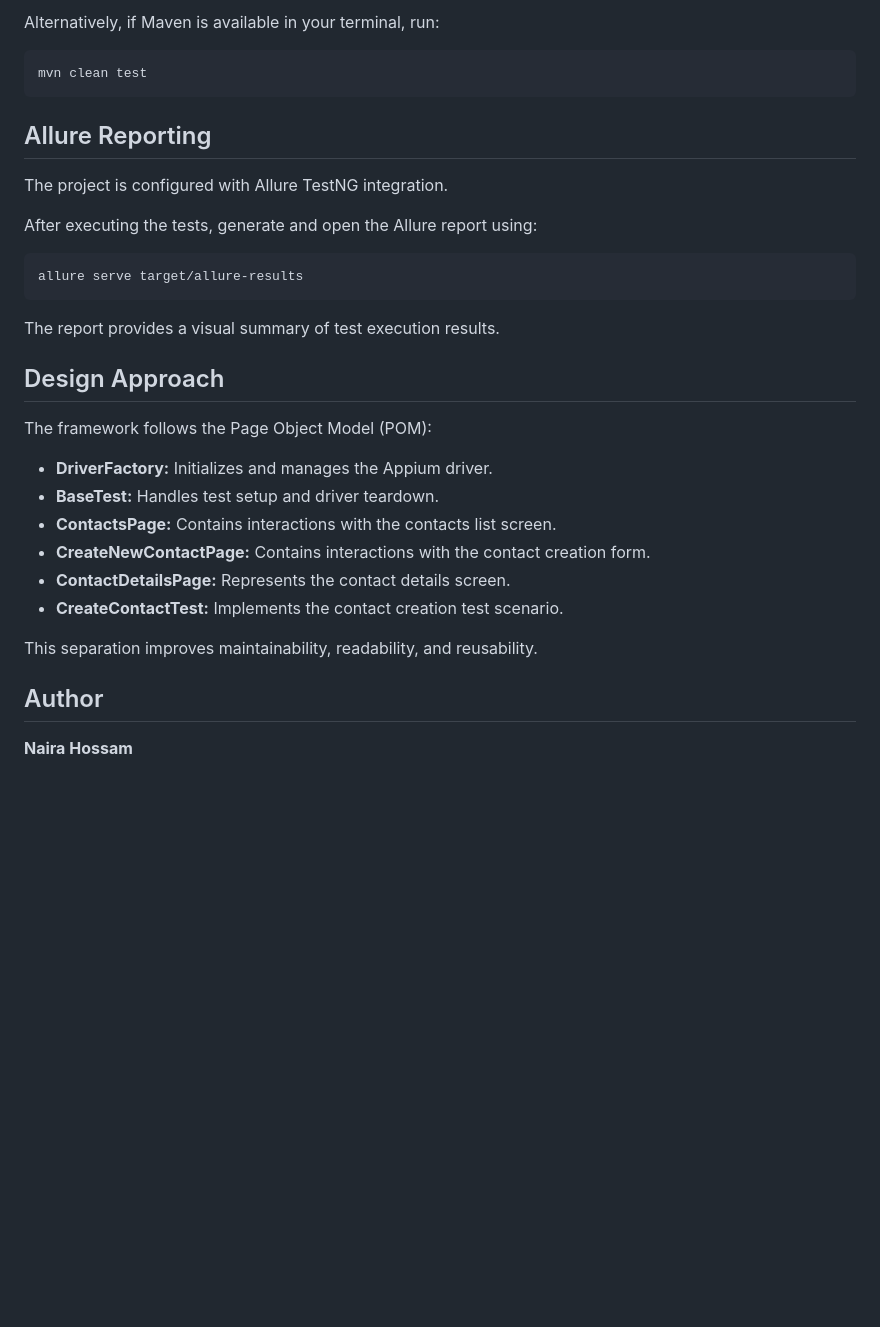
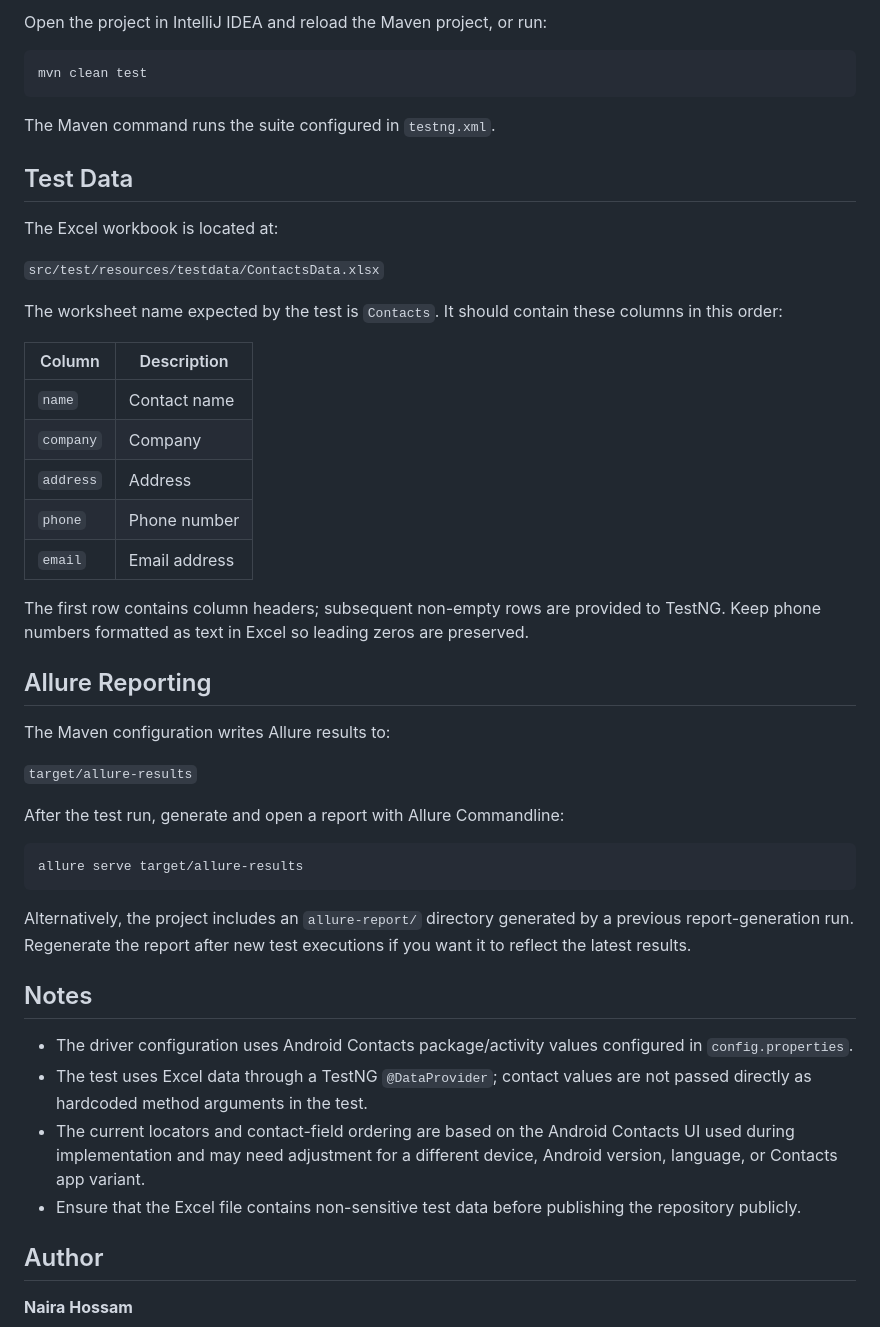
Before and after one commit to Nairaahossam/ContactsMobileAutomationApp, a Markdown page: README.md, the part around one of its changes. Rendered like a GitHub page; blank space fills up the shorter version.

````diff
--- a/README.md
+++ b/README.md
@@ -95,34 +140,50 @@ You can run the test suite using the `testng.xml` file from IntelliJ IDEA.
 
-Alternatively, if Maven is available in your terminal, run:
+Open the project in IntelliJ IDEA and reload the Maven project, or run:
 
 ```bash
 mvn clean test
 ```
 
+The Maven command runs the suite configured in `testng.xml`.
+
+## Test Data
+
+The Excel workbook is located at:
+
+`src/test/resources/testdata/ContactsData.xlsx`
+
+The worksheet name expected by the test is `Contacts`. It should contain these columns in this order:
+
+| Column | Description |
+|---|---|
+| `name` | Contact name |
+| `company` | Company |
+| `address` | Address |
+| `phone` | Phone number |
+| `email` | Email address |
+
+The first row contains column headers; subsequent non-empty rows are provided to TestNG. Keep phone numbers formatted as text in Excel so leading zeros are preserved.
+
 ## Allure Reporting
 
-The project is configured with Allure TestNG integration.
+The Maven configuration writes Allure results to:
 
-After executing the tests, generate and open the Allure report using:
+`target/allure-results`
+
+After the test run, generate and open a report with Allure Commandline:
 
 ```bash
 allure serve target/allure-results
 ```
 
-The report provides a visual summary of test execution results.
+Alternatively, the project includes an `allure-report/` directory generated by a previous report-generation run. Regenerate the report after new test executions if you want it to reflect the latest results.
 
-## Design Approach
+## Notes
 
-The framework follows the Page Object Model (POM):
-
-- **DriverFactory:** Initializes and manages the Appium driver.
-- **BaseTest:** Handles test setup and driver teardown.
-- **ContactsPage:** Contains interactions with the contacts list screen.
-- **CreateNewContactPage:** Contains interactions with the contact creation form.
-- **ContactDetailsPage:** Represents the contact details screen.
-- **CreateContactTest:** Implements the contact creation test scenario.
-
-This separation improves maintainability, readability, and reusability.
+- The driver configuration uses Android Contacts package/activity values configured in `config.properties`.
+- The test uses Excel data through a TestNG `@DataProvider`; contact values are not passed directly as hardcoded method arguments in the test.
+- The current locators and contact-field ordering are based on the Android Contacts UI used during implementation and may need adjustment for a different device, Android version, language, or Contacts app variant.
+- Ensure that the Excel file contains non-sensitive test data before publishing the repository publicly.
 
 ## Author
 
````
Also changed, not shown: other parts of README.md (+97 -52 lines).
